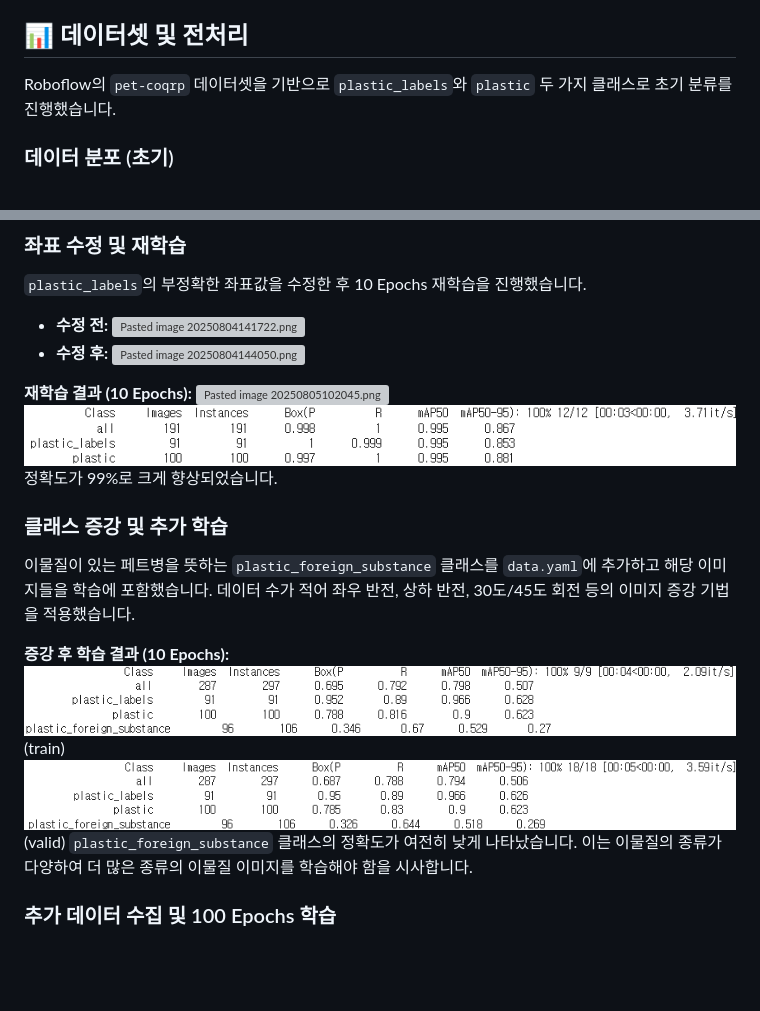
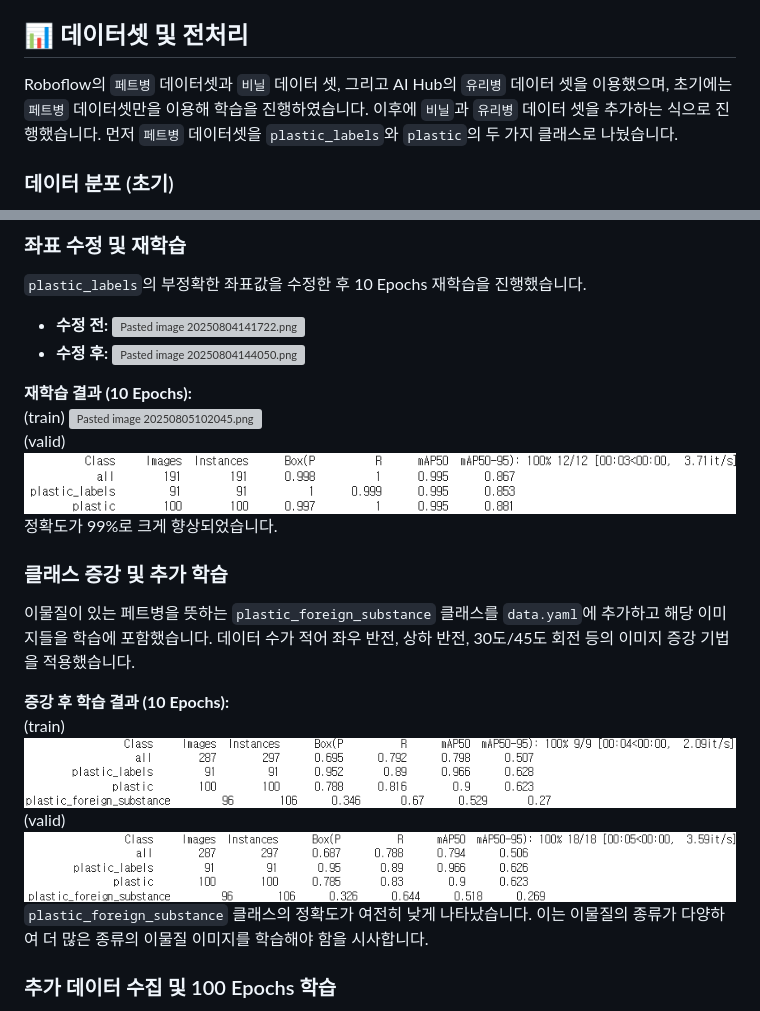
Before and after one commit to ericyum/YOLO_trash_division, a Markdown page: README.md, 2 parts joined by grey strips. Rendered like a GitHub page; blank space fills up the shorter version; grey boxes are pictures that could not be loaded.

```diff
--- a/README.md
+++ b/README.md
@@ -6,7 +6,7 @@
 
 ## 📊 데이터셋 및 전처리
 
-Roboflow의 `pet-coqrp` 데이터셋을 기반으로 `plastic_labels`와 `plastic` 두 가지 클래스로 초기 분류를 진행했습니다.
+Roboflow의 `페트병` 데이터셋과 `비닐` 데이터 셋, 그리고 AI Hub의 `유리병` 데이터 셋을 이용했으며, 초기에는 `페트병` 데이터셋만을 이용해 학습을 진행하였습니다. 이후에 `비닐`과 `유리병` 데이터 셋을 추가하는 식으로 진행했습니다. 먼저 `페트병` 데이터셋을 `plastic_labels`와 `plastic`의 두 가지 클래스로 나눴습니다.
 
 ### 데이터 분포 (초기)
 - **전체 개수:** 668
@@ -25,7 +29,9 @@ Roboflow의 `pet-coqrp` 데이터셋을 기반으로 `plastic_labels`와 `plasti
 - **수정 후:** ![Pasted image 20250804144050.png](images/Pasted%20image%2020250804144050.png)
 
 **재학습 결과 (10 Epochs):**
+(train)
 ![Pasted image 20250805102045.png](images/Pasted%20image%2020250805102045.png)
+(valid)
 ![Pasted image 20250805102109.png](images/Pasted%20image%2020250805102109.png)
 정확도가 99%로 크게 향상되었습니다.
 
@@ -33,8 +39,10 @@ Roboflow의 `pet-coqrp` 데이터셋을 기반으로 `plastic_labels`와 `plasti
 이물질이 있는 페트병을 뜻하는 `plastic_foreign_substance` 클래스를 `data.yaml`에 추가하고 해당 이미지들을 학습에 포함했습니다. 데이터 수가 적어 좌우 반전, 상하 반전, 30도/45도 회전 등의 이미지 증강 기법을 적용했습니다.
 
 **증강 후 학습 결과 (10 Epochs):**
-![Pasted image 20250805114902.png](images/Pasted%20image%2020250805114902.png) (train)
-![Pasted image 20250805114915.png](images/Pasted%20image%2020250805114915.png) (valid)
+(train)
+![Pasted image 20250805114902.png](images/Pasted%20image%2020250805114902.png)
+(valid)
+![Pasted image 20250805114915.png](images/Pasted%20image%2020250805114915.png)
 `plastic_foreign_substance` 클래스의 정확도가 여전히 낮게 나타났습니다. 이는 이물질의 종류가 다양하여 더 많은 종류의 이물질 이미지를 학습해야 함을 시사합니다.
 
 ### 추가 데이터 수집 및 100 Epochs 학습
```
Also changed, not shown: other parts of README.md (+46 -21 lines).
